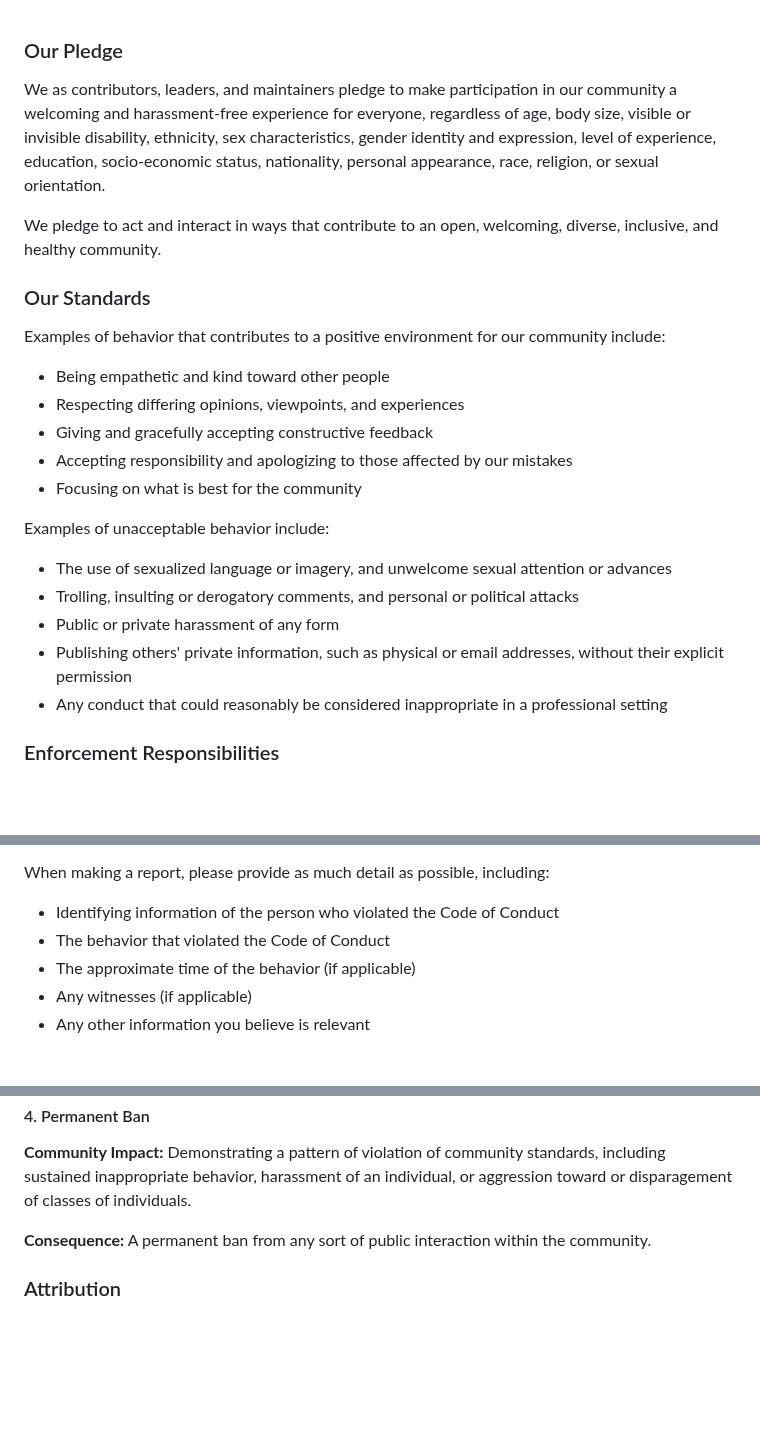
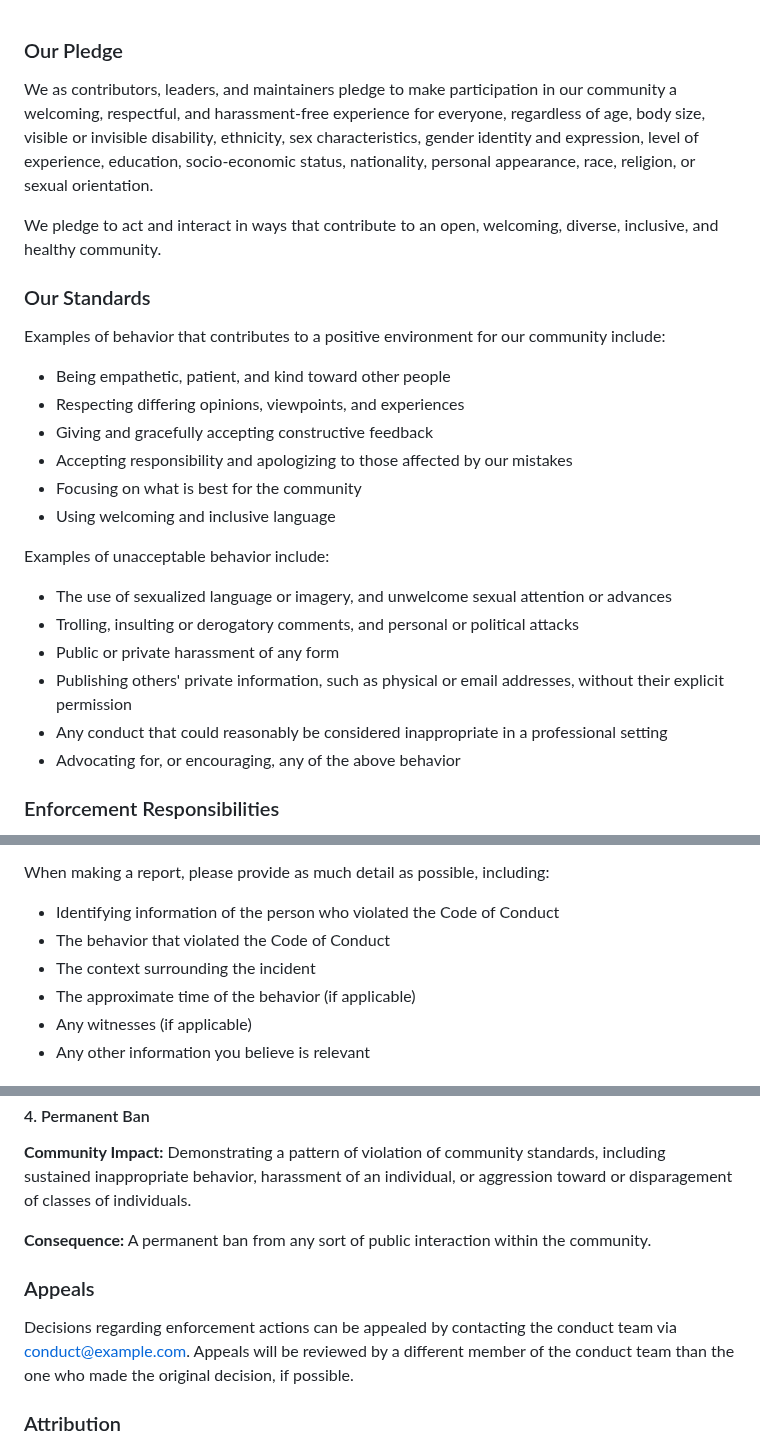
Before and after one commit to Genera1Developer/Project-Auto, a Markdown page: CODE_OF_CONDUCT.md, 3 parts joined by grey strips. GitHub-like rendering; blank space fills up the shorter version.

Commit message:
Refined wording for clarity, added appeals proc...

```diff
--- a/CODE_OF_CONDUCT.md
+++ b/CODE_OF_CONDUCT.md
@@ -1,6 +1,6 @@
 ### Our Pledge
 
-We as contributors, leaders, and maintainers pledge to make participation in our community a welcoming and harassment-free experience for everyone, regardless of age, body size, visible or invisible disability, ethnicity, sex characteristics, gender identity and expression, level of experience, education, socio-economic status, nationality, personal appearance, race, religion, or sexual orientation.
+We as contributors, leaders, and maintainers pledge to make participation in our community a welcoming, respectful, and harassment-free experience for everyone, regardless of age, body size, visible or invisible disability, ethnicity, sex characteristics, gender identity and expression, level of experience, education, socio-economic status, nationality, personal appearance, race, religion, or sexual orientation.
 
 We pledge to act and interact in ways that contribute to an open, welcoming, diverse, inclusive, and healthy community.
 
@@ -8,11 +8,12 @@ We pledge to act and interact in ways that contribute to an open, welcoming, div
 
 Examples of behavior that contributes to a positive environment for our community include:
 
-*   Being empathetic and kind toward other people
+*   Being empathetic, patient, and kind toward other people
 *   Respecting differing opinions, viewpoints, and experiences
 *   Giving and gracefully accepting constructive feedback
 *   Accepting responsibility and apologizing to those affected by our mistakes
 *   Focusing on what is best for the community
+*   Using welcoming and inclusive language
 
 Examples of unacceptable behavior include:
 
@@ -21,6 +22,7 @@ Examples of unacceptable behavior include:
 *   Public or private harassment of any form
 *   Publishing others' private information, such as physical or email addresses, without their explicit permission
 *   Any conduct that could reasonably be considered inappropriate in a professional setting
+*   Advocating for, or encouraging, any of the above behavior
 
 ### Enforcement Responsibilities
 
@@ -50,6 +52,7 @@ When making a report, please provide as much detail as possible, including:
 
 *   Identifying information of the person who violated the Code of Conduct
 *   The behavior that violated the Code of Conduct
+*   The context surrounding the incident
 *   The approximate time of the behavior (if applicable)
 *   Any witnesses (if applicable)
 *   Any other information you believe is relevant
@@ -82,6 +85,10 @@ Community leaders will follow these Community Impact Guidelines to determine the
 
 **Consequence:** A permanent ban from any sort of public interaction within the community.
 
+### Appeals
+
+Decisions regarding enforcement actions can be appealed by contacting the conduct team via [conduct@example.com](mailto:conduct@example.com). Appeals will be reviewed by a different member of the conduct team than the one who made the original decision, if possible.
+
 ### Attribution
 
 This Code of Conduct is adapted from the [Contributor Covenant][homepage], version 2.0, available at [https://www.contributor-covenant.org/version/2/0/code_of_conduct.html](https://www.contributor-covenant.org/version/2/0/code_of_conduct.html).
```
